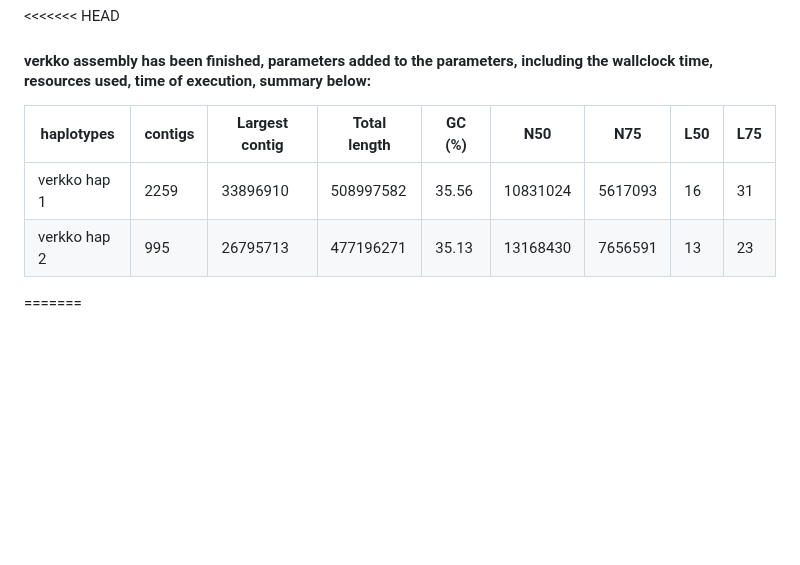
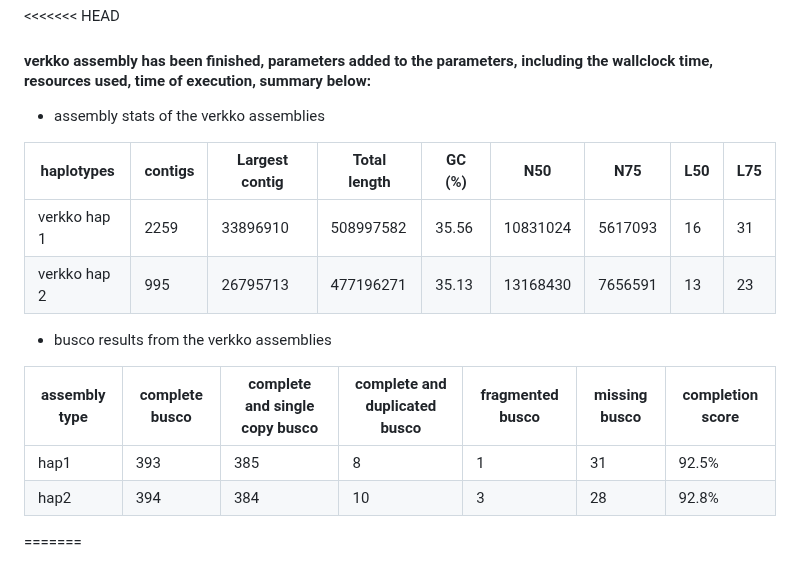
Before and after one commit to bioinformatics-potsdam/genomeassembly-pacbiohifi, a Markdown page: README.md, the part around one of its changes. GitHub-like rendering; blank space fills up the shorter version.

Commit message:
verkko busco scores added

```diff
--- a/README.md
+++ b/README.md
@@ -111,10 +112,19 @@
 <<<<<<< HEAD
 #### verkko assembly has been finished, parameters added to the parameters, including the wallclock time, resources used, time of execution, summary below:
 
+ - assembly stats of the verkko assemblies
+
 | haplotypes | contigs | Largest contig |  Total length | GC (%) |  N50 | N75 | L50 | L75 |
 |---------|----------------|---------------|--------|------|-----|-----|-----|------------|
 | verkko hap 1 | 2259 | 33896910 | 508997582 | 35.56 |  10831024 | 5617093 |  16 |  31 |   5.07 |
 | verkko hap 2 | 995 | 26795713 | 477196271 | 35.13 |  13168430 | 7656591 |  13 |  23 |   5.07 |
+
+- busco results from the verkko assemblies
+
+| assembly type | complete busco | complete and single copy busco | complete and duplicated busco | fragmented busco | missing busco | completion score |
+| --------------- |------------------- | ---------------- | ------------------ | ------------------- |------------------------ | ------------ |
+| hap1 | 393 | 385 | 8 | 1 | 31 | 92.5% |
+| hap2 | 394 | 384 | 10 | 3 | 28 | 92.8% |
 
 
 =======
```
Also changed, not shown: other parts of README.md (+1 -0 lines).
